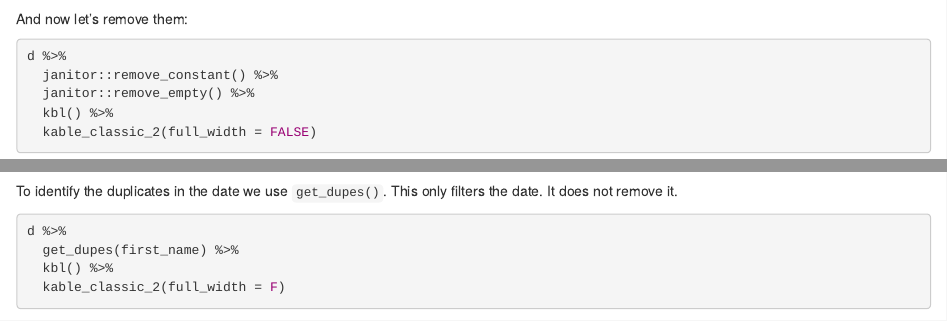
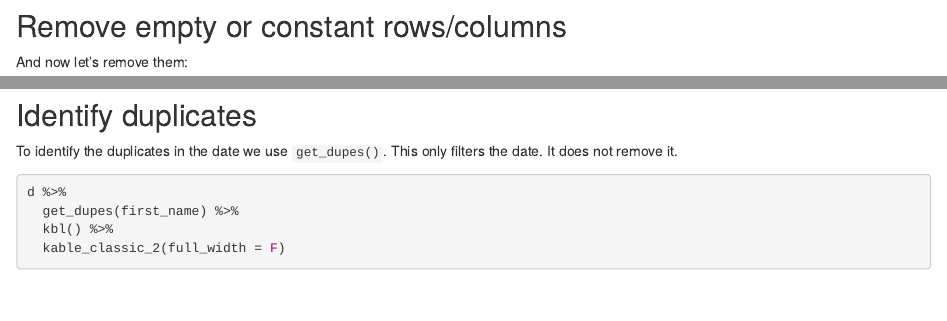
Before and after one commit to ogorodriguez/010_janitor-package_Practice, an R Markdown document (analysis/03_remove-empty-const-dupes.Rmd): the page in a window 1100 px wide, from 690 px down, and a second part further down, joined at a grey line. Rendered offline with R 4.5, knitr and Pandoc, with nearby package versions; some code elsewhere in the file could not run offline; column names are cleaned by a stand-in for the janitor package.

Commit message:
Included items for section 03 Removing empty, etc.

````diff
--- a/analysis/03_remove-empty-const-dupes.Rmd
+++ b/analysis/03_remove-empty-const-dupes.Rmd
@@ -47,6 +47,8 @@ d %>%
 
 ```
 
+## Remove empty or constant rows/columns
+
 And now let's remove them:
 
 ```{r remove the constant columns}
@@ -58,6 +60,9 @@ d %>%
 
 
 ```
+
+## Identify duplicates
+
 
 To identify the duplicates in the date we use `get_dupes()`.  This only filters the date.  It does not remove it.
 
````
